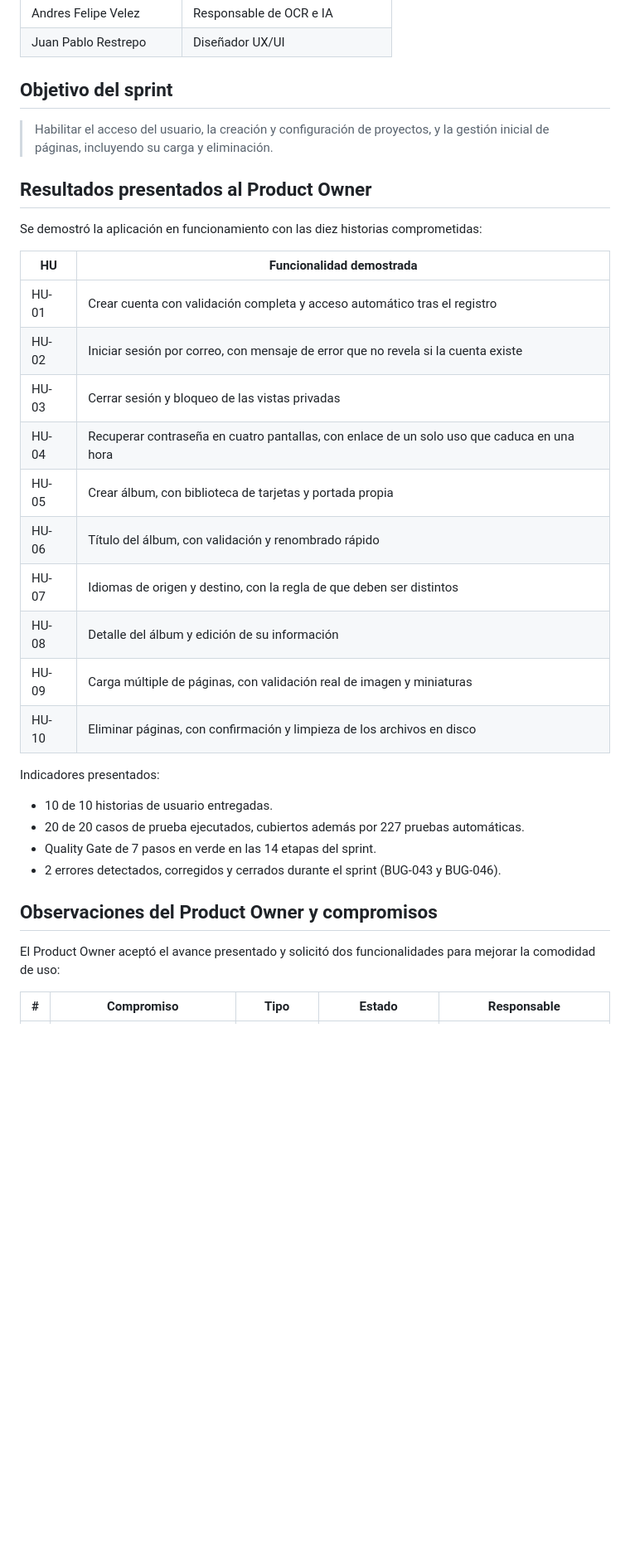
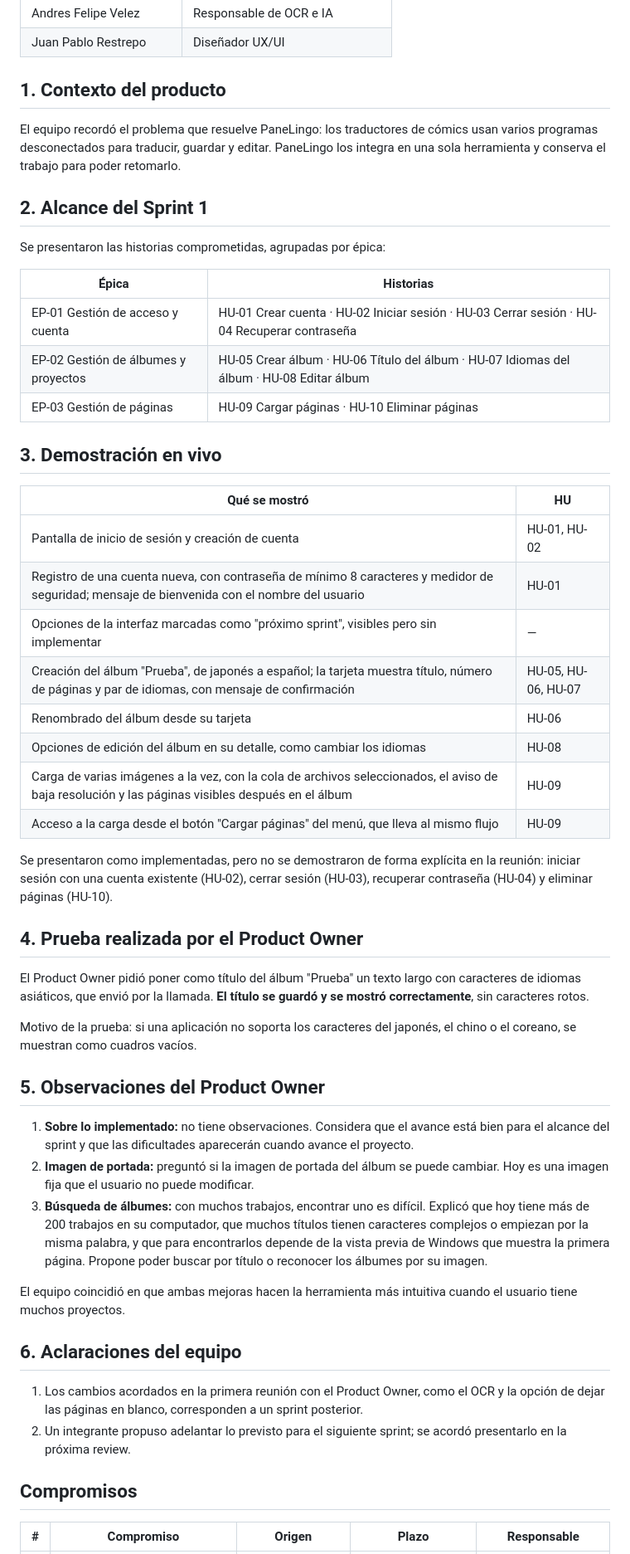
Before and after one commit to RestrepoJuanP/PaneLingo, a Markdown page: docs/ceremonias/acta-review-sprint-1.md, the part around one of its changes. Shown at 83% size. Drawn GitHub-style; blank space fills up the shorter version.

Commit message:
docs(ceremonias): align Sprint 1 review minutes with the meeting transcript

```diff
--- a/docs/ceremonias/acta-review-sprint-1.md
+++ b/docs/ceremonias/acta-review-sprint-1.md
@@ -20,37 +21,55 @@
 | Andres Felipe Velez | Responsable de OCR e IA |
 | Juan Pablo Restrepo | Diseñador UX/UI |
 
-## Objetivo del sprint
+## 1. Contexto del producto
 
-> Habilitar el acceso del usuario, la creación y configuración de proyectos, y la gestión inicial de páginas, incluyendo su carga y eliminación.
+El equipo recordó el problema que resuelve PaneLingo: los traductores de cómics usan varios programas desconectados para traducir, guardar y editar. PaneLingo los integra en una sola herramienta y conserva el trabajo para poder retomarlo.
 
-## Resultados presentados al Product Owner
+## 2. Alcance del Sprint 1
 
-Se demostró la aplicación en funcionamiento con las diez historias comprometidas:
+Se presentaron las historias comprometidas, agrupadas por épica:
 
-| HU | Funcionalidad demostrada |
+| Épica | Historias |
 |---|---|
-| HU-01 | Crear cuenta con validación completa y acceso automático tras el registro |
-| HU-02 | Iniciar sesión por correo, con mensaje de error que no revela si la cuenta existe |
-| HU-03 | Cerrar sesión y bloqueo de las vistas privadas |
-| HU-04 | Recuperar contraseña en cuatro pantallas, con enlace de un solo uso que caduca en una hora |
-| HU-05 | Crear álbum, con biblioteca de tarjetas y portada propia |
-| HU-06 | Título del álbum, con validación y renombrado rápido |
-| HU-07 | Idiomas de origen y destino, con la regla de que deben ser distintos |
-| HU-08 | Detalle del álbum y edición de su información |
-| HU-09 | Carga múltiple de páginas, con validación real de imagen y miniaturas |
-| HU-10 | Eliminar páginas, con confirmación y limpieza de los archivos en disco |
+| EP-01 Gestión de acceso y cuenta | HU-01 Crear cuenta · HU-02 Iniciar sesión · HU-03 Cerrar sesión · HU-04 Recuperar contraseña |
+| EP-02 Gestión de álbumes y proyectos | HU-05 Crear álbum · HU-06 Título del álbum · HU-07 Idiomas del álbum · HU-08 Editar álbum |
+| EP-03 Gestión de páginas | HU-09 Cargar páginas · HU-10 Eliminar páginas |
 
-Indicadores presentados:
+## 3. Demostración en vivo
 
-- 10 de 10 historias de usuario entregadas.
-- 20 de 20 casos de prueba ejecutados, cubiertos además por 227 pruebas automáticas.
-- Quality Gate de 7 pasos en verde en las 14 etapas del sprint.
-- 2 errores detectados, corregidos y cerrados durante el sprint (BUG-043 y BUG-046).
+| Qué se mostró | HU |
+|---|---|
+| Pantalla de inicio de sesión y creación de cuenta | HU-01, HU-02 |
+| Registro de una cuenta nueva, con contraseña de mínimo 8 caracteres y medidor de seguridad; mensaje de bienvenida con el nombre del usuario | HU-01 |
+| Opciones de la interfaz marcadas como "próximo sprint", visibles pero sin implementar | — |
+| Creación del álbum "Prueba", de japonés a español; la tarjeta muestra título, número de páginas y par de idiomas, con mensaje de confirmación | HU-05, HU-06, HU-07 |
+| Renombrado del álbum desde su tarjeta | HU-06 |
+| Opciones de edición del álbum en su detalle, como cambiar los idiomas | HU-08 |
+| Carga de varias imágenes a la vez, con la cola de archivos seleccionados, el aviso de baja resolución y las páginas visibles después en el álbum | HU-09 |
+| Acceso a la carga desde el botón "Cargar páginas" del menú, que lleva al mismo flujo | HU-09 |
 
-## Observaciones del Product Owner y compromisos
+Se presentaron como implementadas, pero no se demostraron de forma explícita en la reunión: iniciar sesión con una cuenta existente (HU-02), cerrar sesión (HU-03), recuperar contraseña (HU-04) y eliminar páginas (HU-10).
 
-El Product Owner aceptó el avance presentado y solicitó dos funcionalidades para mejorar la comodidad de uso:
+## 4. Prueba realizada por el Product Owner
 
-| # | Compromiso | Tipo | Estado | Responsable |
+El Product Owner pidió poner como título del álbum "Prueba" un texto largo con caracteres de idiomas asiáticos, que envió por la llamada. **El título se guardó y se mostró correctamente**, sin caracteres rotos.
+
+Motivo de la prueba: si una aplicación no soporta los caracteres del japonés, el chino o el coreano, se muestran como cuadros vacíos.
+
+## 5. Observaciones del Product Owner
+
+1. **Sobre lo implementado:** no tiene observaciones. Considera que el avance está bien para el alcance del sprint y que las dificultades aparecerán cuando avance el proyecto.
+2. **Imagen de portada:** preguntó si la imagen de portada del álbum se puede cambiar. Hoy es una imagen fija que el usuario no puede modificar.
+3. **Búsqueda de álbumes:** con muchos trabajos, encontrar uno es difícil. Explicó que hoy tiene más de 200 trabajos en su computador, que muchos títulos tienen caracteres complejos o empiezan por la misma palabra, y que para encontrarlos depende de la vista previa de Windows que muestra la primera página. Propone poder buscar por título o reconocer los álbumes por su imagen.
+
+El equipo coincidió en que ambas mejoras hacen la herramienta más intuitiva cuando el usuario tiene muchos proyectos.
+
+## 6. Aclaraciones del equipo
+
+1. Los cambios acordados en la primera reunión con el Product Owner, como el OCR y la opción de dejar las páginas en blanco, corresponden a un sprint posterior.
+2. Un integrante propuso adelantar lo previsto para el siguiente sprint; se acordó presentarlo en la próxima review.
+
+## Compromisos
+
+| # | Compromiso | Origen | Plazo | Responsable |
 |---|---|---|---|---|
```
Also changed, not shown: other parts of docs/ceremonias/acta-review-sprint-1.md (+9 -34 lines).
